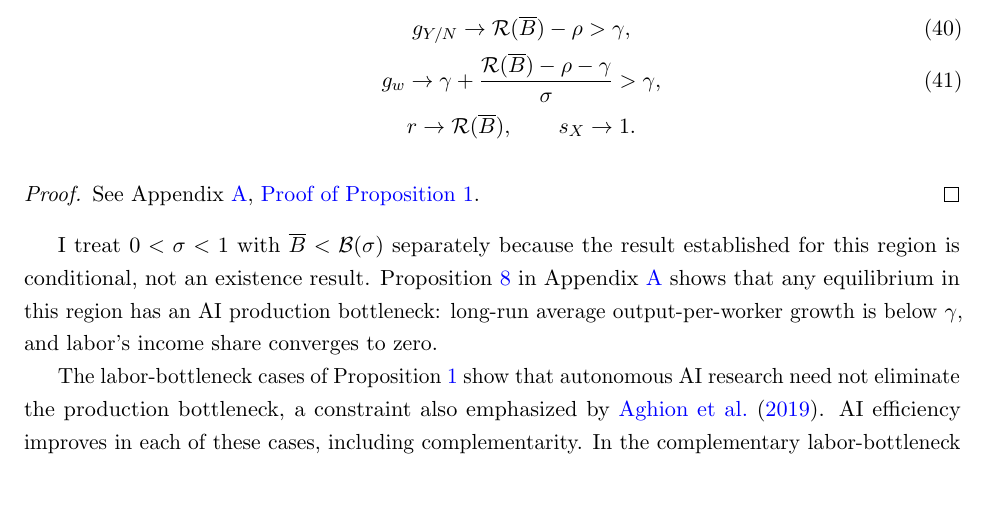
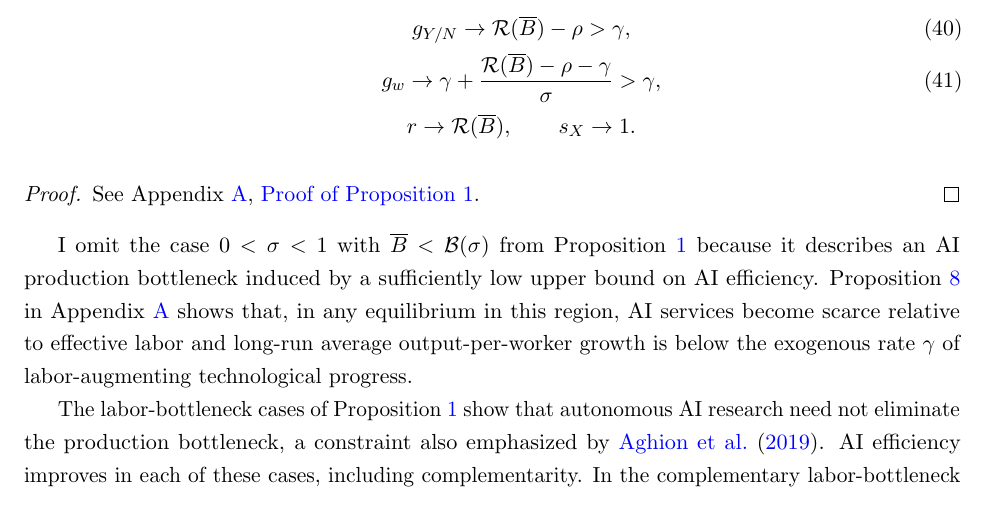
Before and after one commit to oliverpardo1979/ai-growth-and-labor, a LaTeX paper (main_rewrite.tex, which reads sections_rewrite/04_equilibrium_regimes.tex): part of page 15 of 93, cut so that both start at the same text, the shorter picture padded with empty space. Compiled offline with pdfLaTeX.

Commit message:
Explain economic rationale for omitted low-cap case

```diff
--- a/sections_rewrite/04_equilibrium_regimes.tex
+++ b/sections_rewrite/04_equilibrium_regimes.tex
@@ -136,12 +136,15 @@ See Appendix~\ref{app:rewrite-proofs},
 Proposition~\ref*{prop:rewrite-equilibrium-regimes}}.
 \end{proof}
 
-I treat $0<\sigma<1$ with $\overline B<\mathcal B(\sigma)$ separately
-because the result established for this region is conditional, not an
-existence result. Proposition~\ref{prop:rewrite-low-cap-complements} in
-Appendix~\ref{app:rewrite-proofs} shows that any equilibrium in this region
-has an AI production bottleneck: long-run average output-per-worker growth
-is below $\gamma$, and labor's income share converges to zero.
+I omit the case $0<\sigma<1$ with
+$\overline B<\mathcal B(\sigma)$ from
+Proposition~\ref{prop:rewrite-equilibrium-regimes} because it describes
+an AI production bottleneck induced by a sufficiently low upper bound
+on AI efficiency. Proposition~\ref{prop:rewrite-low-cap-complements}
+in Appendix~\ref{app:rewrite-proofs} shows that, in any equilibrium
+in this region, AI services become scarce relative to effective labor
+and long-run average output-per-worker growth is below the exogenous
+rate $\gamma$ of labor-augmenting technological progress.
 
 %RSI operates in all four cases of the proposition. Its presence alone therefore does not eliminate labor as a production bottleneck.
 
```
